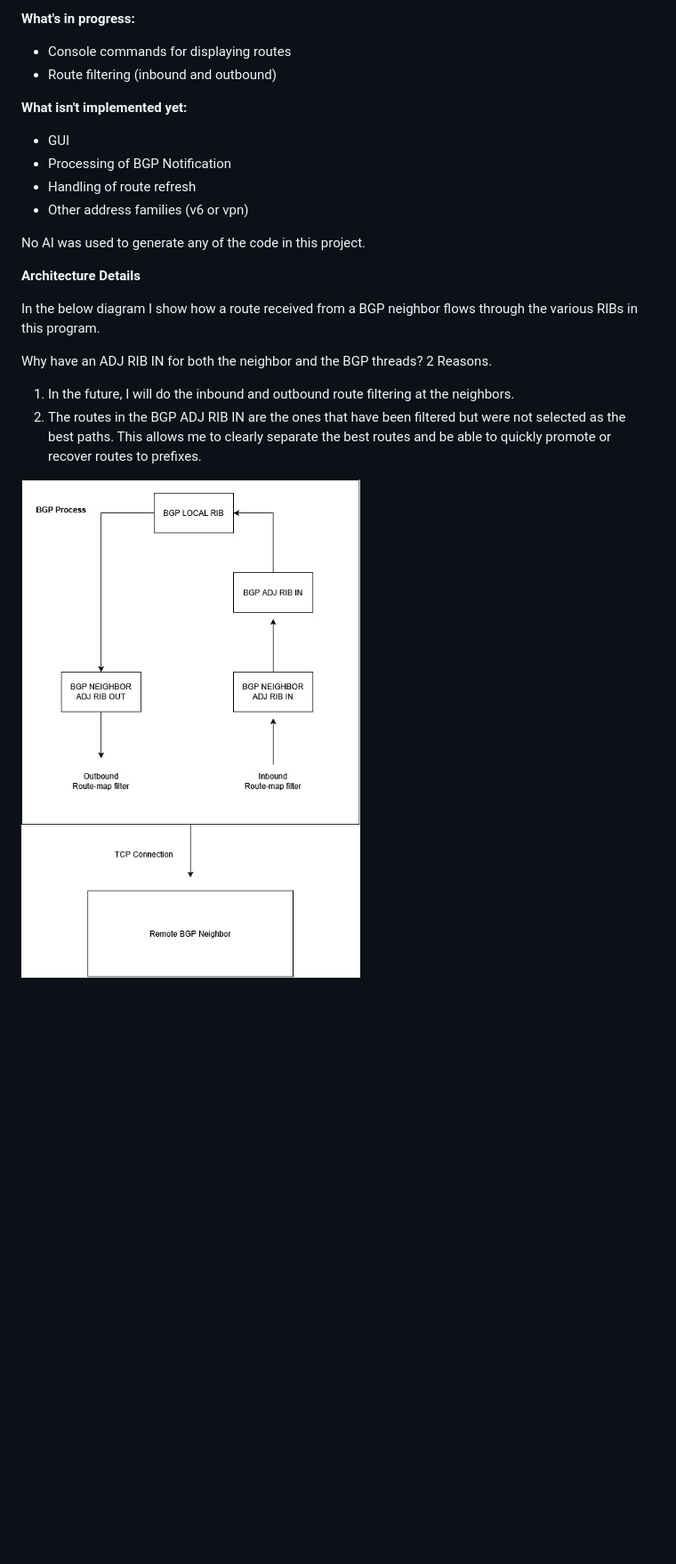
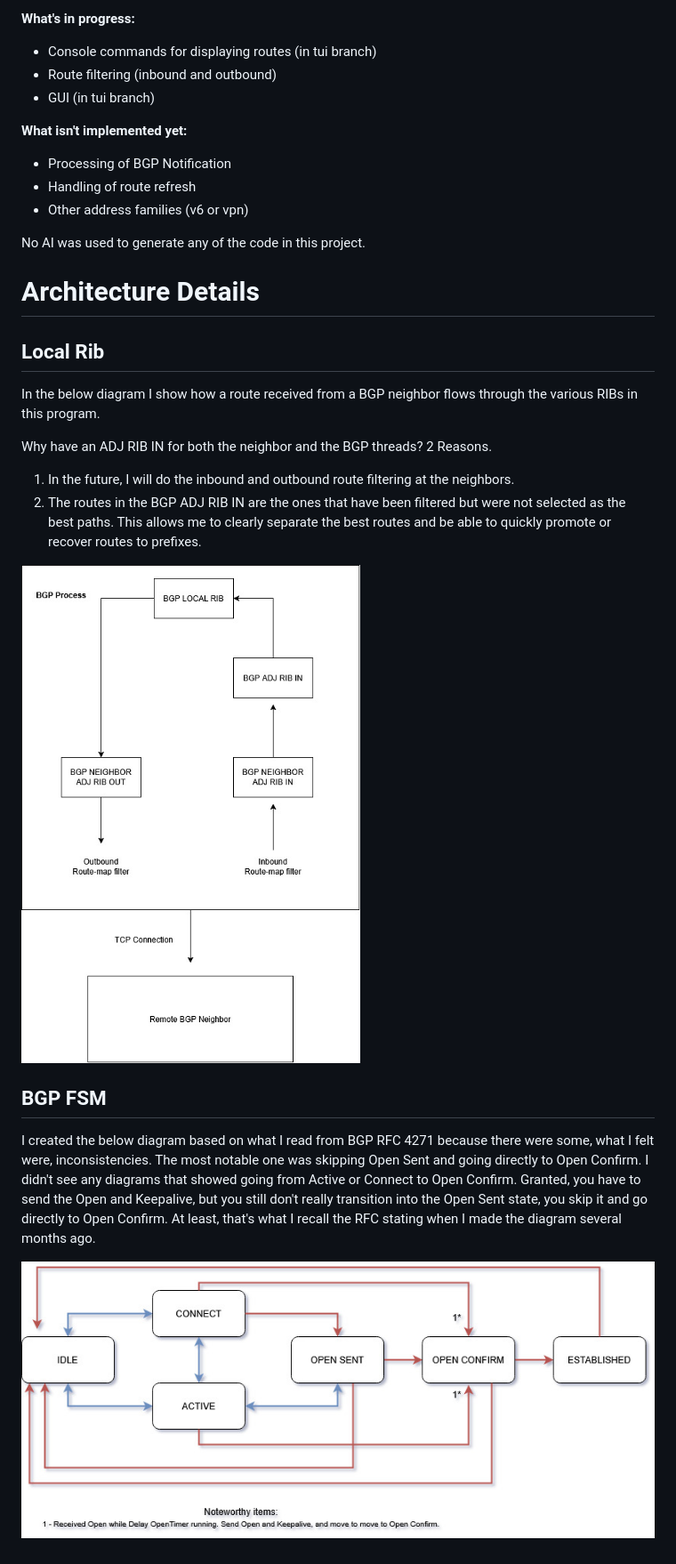
Before and after one commit to vektorprime/RustyBGP, a Markdown page: README.md, the part around the change. Shown at 89% size. Rendered like a GitHub page; pictures changed too: img/arch-bgp-fsm.png (added); blank space fills up the shorter version.

```diff
--- a/README.md
+++ b/README.md
@@ -17,19 +17,21 @@ RustyBGP is my first attempt at a routing protocol written in, you guessed it, R
 
 **What's in progress:**
 
--  Console commands for displaying routes
+-  Console commands for displaying routes (in tui branch)
 -  Route filtering (inbound and outbound)
+-  GUI (in tui branch)
 
 
 **What isn't implemented yet:**
--  GUI
 -  Processing of BGP Notification
 -  Handling of route refresh
 -  Other address families (v6 or vpn)
 
 No AI was used to generate any of the code in this project.
 
-**Architecture Details**
+# Architecture Details
+
+## Local Rib
 
 In the below diagram I show how a route received from a BGP neighbor flows through the various RIBs in this program.
 
@@ -38,4 +40,10 @@ Why have an ADJ RIB IN for both the neighbor and the BGP threads? 2 Reasons.
 1. In the future, I will do the inbound and outbound route filtering at the neighbors.
 2. The routes in the BGP ADJ RIB IN are the ones that have been filtered but were not selected as the best paths. This allows me to clearly separate the best routes and be able to quickly promote or recover routes to prefixes.
 
-![img.png](img.png)
+![img.png](img/arch-local-rib.png)
+
+## BGP FSM
+
+I created the below diagram based on what I read from BGP RFC 4271 because there were some, what I felt were, inconsistencies. The most notable one was skipping Open Sent and going directly to Open Confirm. I didn't see any diagrams that showed going from Active or Connect to Open Confirm. Granted, you have to send the Open and Keepalive, but you still don't really transition into the Open Sent state, you skip it and go directly to Open Confirm. At least, that's what I recall the RFC stating when I made the diagram several months ago.
+
+![img.png](img/arch-bgp-fsm.png)
```
Also changed, not shown: img/arch-local-rib.png (renamed from img.png).
